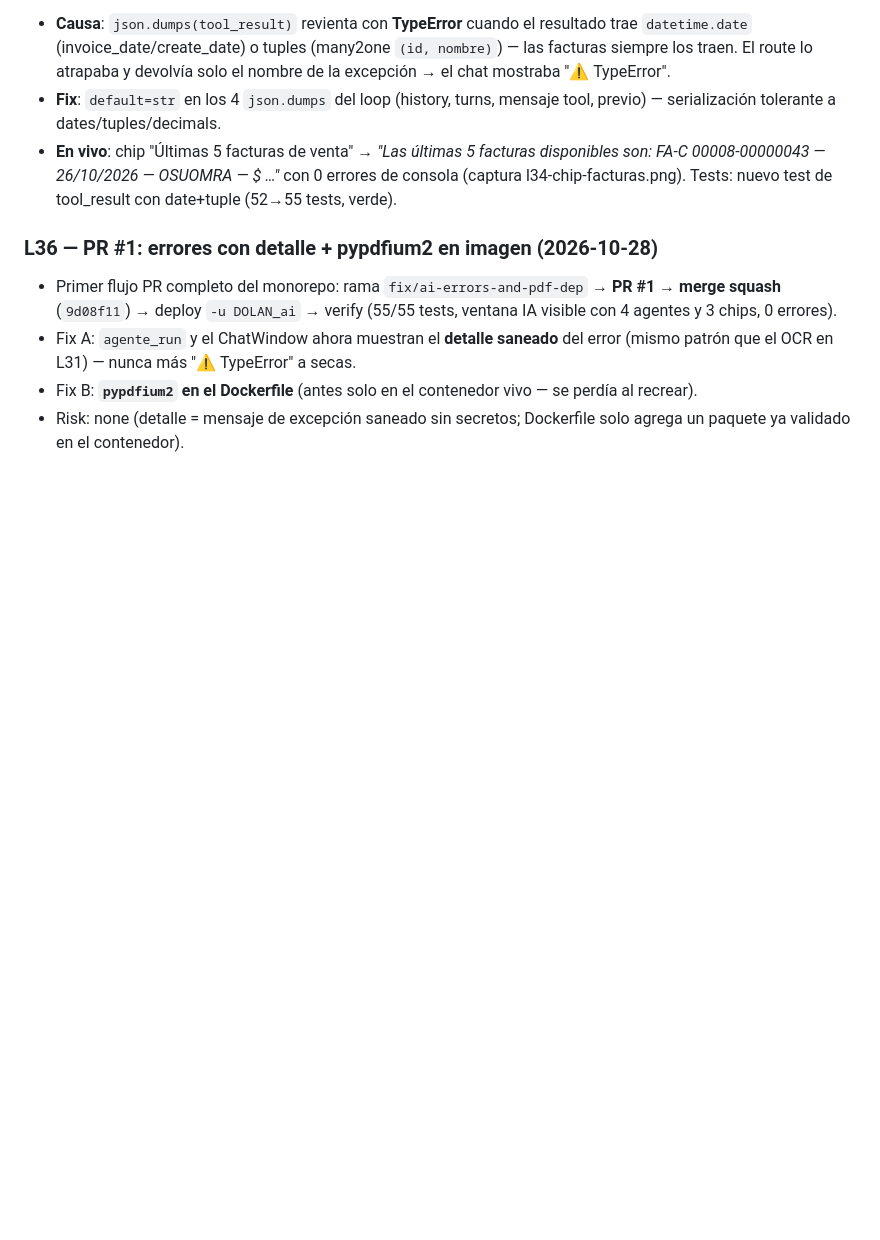
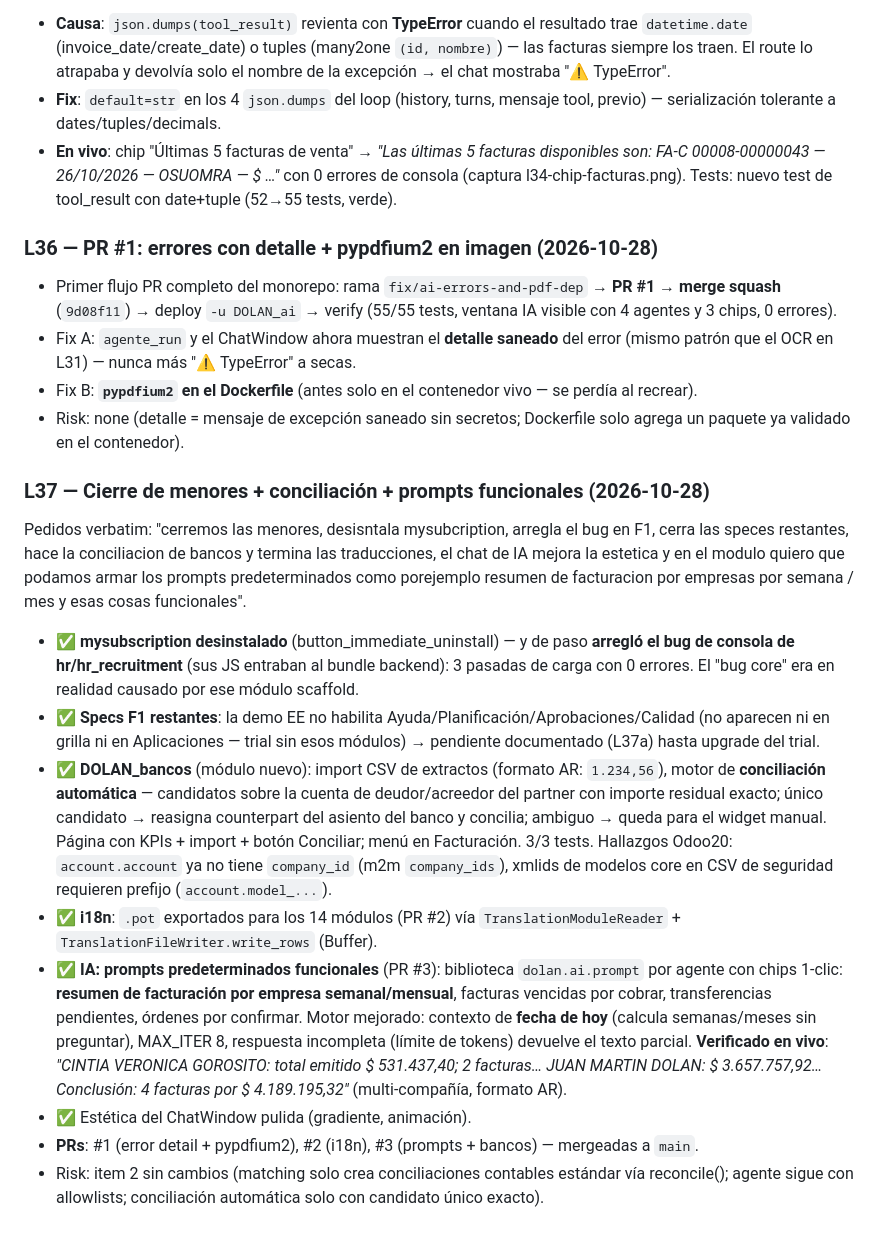
Before and after one commit to jdolan-exalink/DOLAN_odoo, a Markdown page: odd/tasks/dolan-gaps.md, the part around the change. Drawn GitHub-style; blank space fills up the shorter version.

Commit message:
docs(odd): L37 - minors closed (mysubscription, i18n pots, HR console bug), DOLAN_bancos reconciliation, functional AI prompt library

```diff
--- a/odd/tasks/dolan-gaps.md
+++ b/odd/tasks/dolan-gaps.md
@@ -117,3 +117,16 @@ Verbatim: "click en ultimas 5 factuas de venta y tira ⚠ TypeError".
 - Fix A: `agente_run` y el ChatWindow ahora muestran el **detalle saneado** del error (mismo patrón que el OCR en L31) — nunca más "⚠ TypeError" a secas.
 - Fix B: **`pypdfium2` en el Dockerfile** (antes solo en el contenedor vivo — se perdía al recrear).
 - Risk: none (detalle = mensaje de excepción saneado sin secretos; Dockerfile solo agrega un paquete ya validado en el contenedor).
+
+### L37 — Cierre de menores + conciliación + prompts funcionales (2026-10-28)
+
+Pedidos verbatim: "cerremos las menores, desisntala mysubcription, arregla el bug en F1, cerra las speces restantes, hace la conciliacion de bancos y termina las traducciones, el chat de IA mejora la estetica y en el modulo quiero que podamos armar los prompts predeterminados como porejemplo resumen de facturacion por empresas por semana / mes y esas cosas funcionales".
+
+- ✅ **mysubscription desinstalado** (button_immediate_uninstall) — y de paso **arregló el bug de consola de hr/hr_recruitment** (sus JS entraban al bundle backend): 3 pasadas de carga con 0 errores. El "bug core" era en realidad causado por ese módulo scaffold.
+- ✅ **Specs F1 restantes**: la demo EE no habilita Ayuda/Planificación/Aprobaciones/Calidad (no aparecen ni en grilla ni en Aplicaciones — trial sin esos módulos) → pendiente documentado (L37a) hasta upgrade del trial.
+- ✅ **DOLAN_bancos** (módulo nuevo): import CSV de extractos (formato AR: `1.234,56`), motor de **conciliación automática** — candidatos sobre la cuenta de deudor/acreedor del partner con importe residual exacto; único candidato → reasigna counterpart del asiento del banco y concilia; ambiguo → queda para el widget manual. Página con KPIs + import + botón Conciliar; menú en Facturación. 3/3 tests. Hallazgos Odoo20: `account.account` ya no tiene `company_id` (m2m `company_ids`), xmlids de modelos core en CSV de seguridad requieren prefijo (`account.model_...`).
+- ✅ **i18n**: `.pot` exportados para los 14 módulos (PR #2) vía `TranslationModuleReader` + `TranslationFileWriter.write_rows` (Buffer).
+- ✅ **IA: prompts predeterminados funcionales** (PR #3): biblioteca `dolan.ai.prompt` por agente con chips 1-clic: **resumen de facturación por empresa semanal/mensual**, facturas vencidas por cobrar, transferencias pendientes, órdenes por confirmar. Motor mejorado: contexto de **fecha de hoy** (calcula semanas/meses sin preguntar), MAX_ITER 8, respuesta incompleta (límite de tokens) devuelve el texto parcial. **Verificado en vivo**: *"CINTIA VERONICA GOROSITO: total emitido $ 531.437,40; 2 facturas… JUAN MARTIN DOLAN: $ 3.657.757,92… Conclusión: 4 facturas por $ 4.189.195,32"* (multi-compañía, formato AR).
+- ✅ Estética del ChatWindow pulida (gradiente, animación).
+- **PRs**: #1 (error detail + pypdfium2), #2 (i18n), #3 (prompts + bancos) — mergeadas a `main`.
+- Risk: item 2 sin cambios (matching solo crea conciliaciones contables estándar vía reconcile(); agente sigue con allowlists; conciliación automática solo con candidato único exacto).
```
